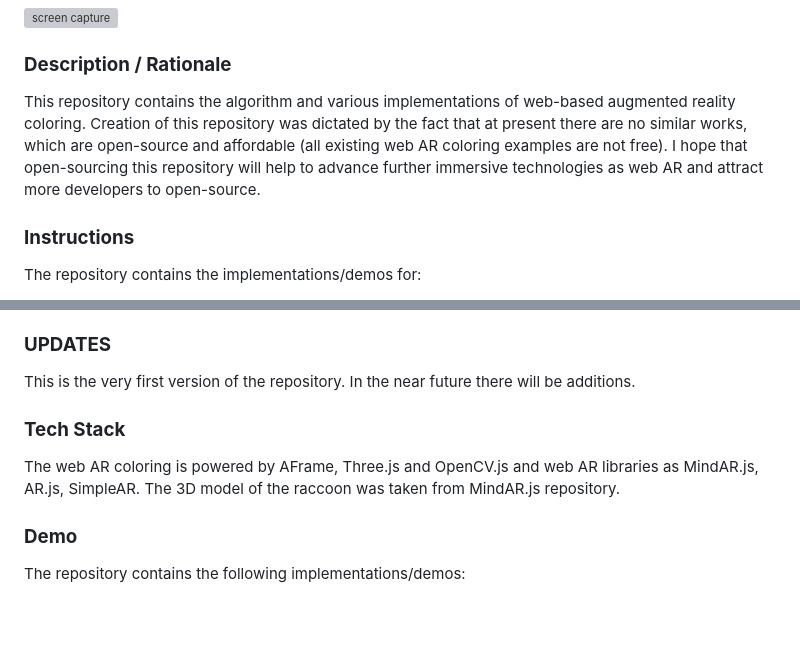
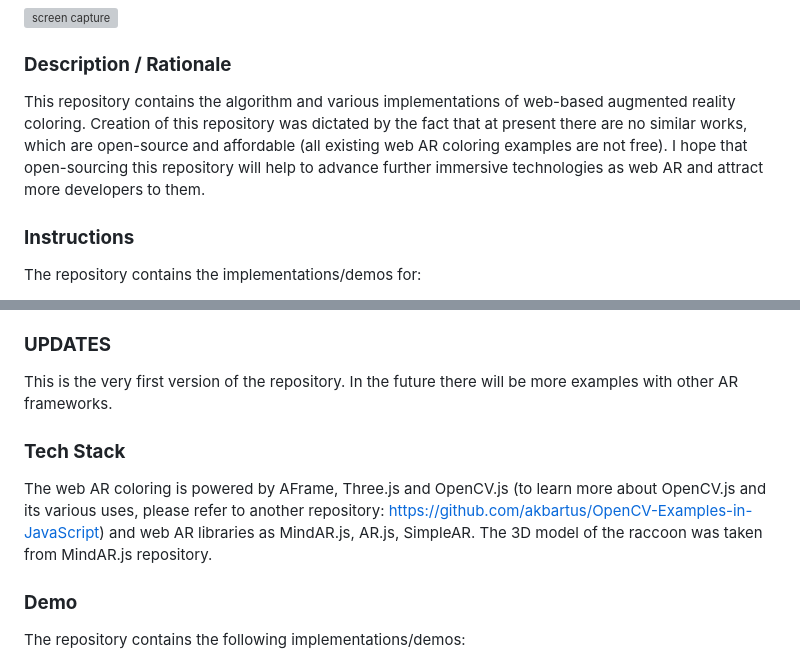
Before and after one commit to akbartus/WebAR-Coloring, a Markdown page: README.md, 2 parts joined by grey strips. Rendered like a GitHub page; blank space fills up the shorter version; grey boxes are pictures that could not be loaded.

```diff
--- a/README.md
+++ b/README.md
@@ -2,7 +2,7 @@
 <img src="img/screenshot.gif" title="screen capture" alt="screen capture" width="250" style="text-align: center">
 
 ### **Description / Rationale**
-This repository contains the algorithm and various implementations of web-based augmented reality coloring. Creation of this repository was dictated by the fact that at present there are no similar works, which are open-source and affordable (all existing web AR coloring examples are not free). I hope that open-sourcing this repository will help to advance further immersive technologies as web AR and attract more developers to open-source.
+This repository contains the algorithm and various implementations of web-based augmented reality coloring. Creation of this repository was dictated by the fact that at present there are no similar works, which are open-source and affordable (all existing web AR coloring examples are not free). I hope that open-sourcing this repository will help to advance further immersive technologies as web AR and attract more developers to them.
 
 ### **Instructions**
 The repository contains the implementations/demos for:
@@ -61,10 +61,11 @@ The following video tutorials can be used to learn texture mapping specifically
 
 
 ### **UPDATES**
-This is the very first version of the repository. In the near future there will be additions.
+This is the very first version of the repository. In the future there will be more examples with other AR frameworks.
 
 ### **Tech Stack**
-The web AR coloring is powered by AFrame, Three.js and OpenCV.js and web AR libraries as MindAR.js, AR.js, SimpleAR. The 3D model of the raccoon was taken from MindAR.js repository.
+The web AR coloring is powered by AFrame, Three.js and OpenCV.js (to learn more about OpenCV.js and its various uses, please refer to another repository: https://github.com/akbartus/OpenCV-Examples-in-JavaScript) and web AR libraries as MindAR.js, AR.js, SimpleAR. The 3D model of the raccoon was taken from MindAR.js repository.
+
 
 ### **Demo**
 The repository contains the following implementations/demos:
```
